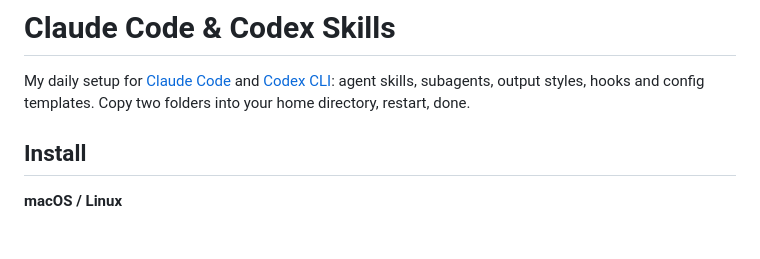
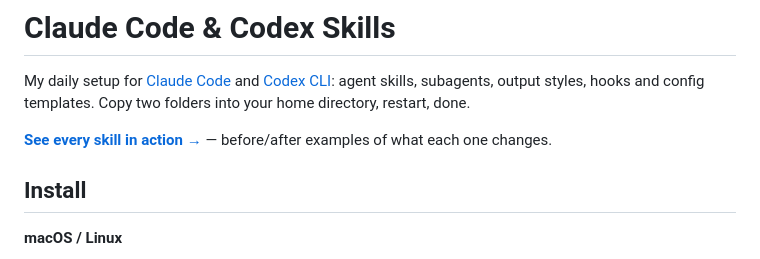
Before and after one commit to dayfinggg/claude-code-codex-skills, a Markdown page: README.md, the part around the change. Drawn GitHub-style; blank space fills up the shorter version.

Commit message:
Link the examples site from README

```diff
--- a/README.md
+++ b/README.md
@@ -1,6 +1,8 @@
 # Claude Code & Codex Skills
 
 My daily setup for [Claude Code](https://code.claude.com) and [Codex CLI](https://developers.openai.com/codex): agent skills, subagents, output styles, hooks and config templates. Copy two folders into your home directory, restart, done.
+
+**[See every skill in action →](https://dayfinggg.github.io/claude-code-codex-skills/)** — before/after examples of what each one changes.
 
 ## Install
 
```
